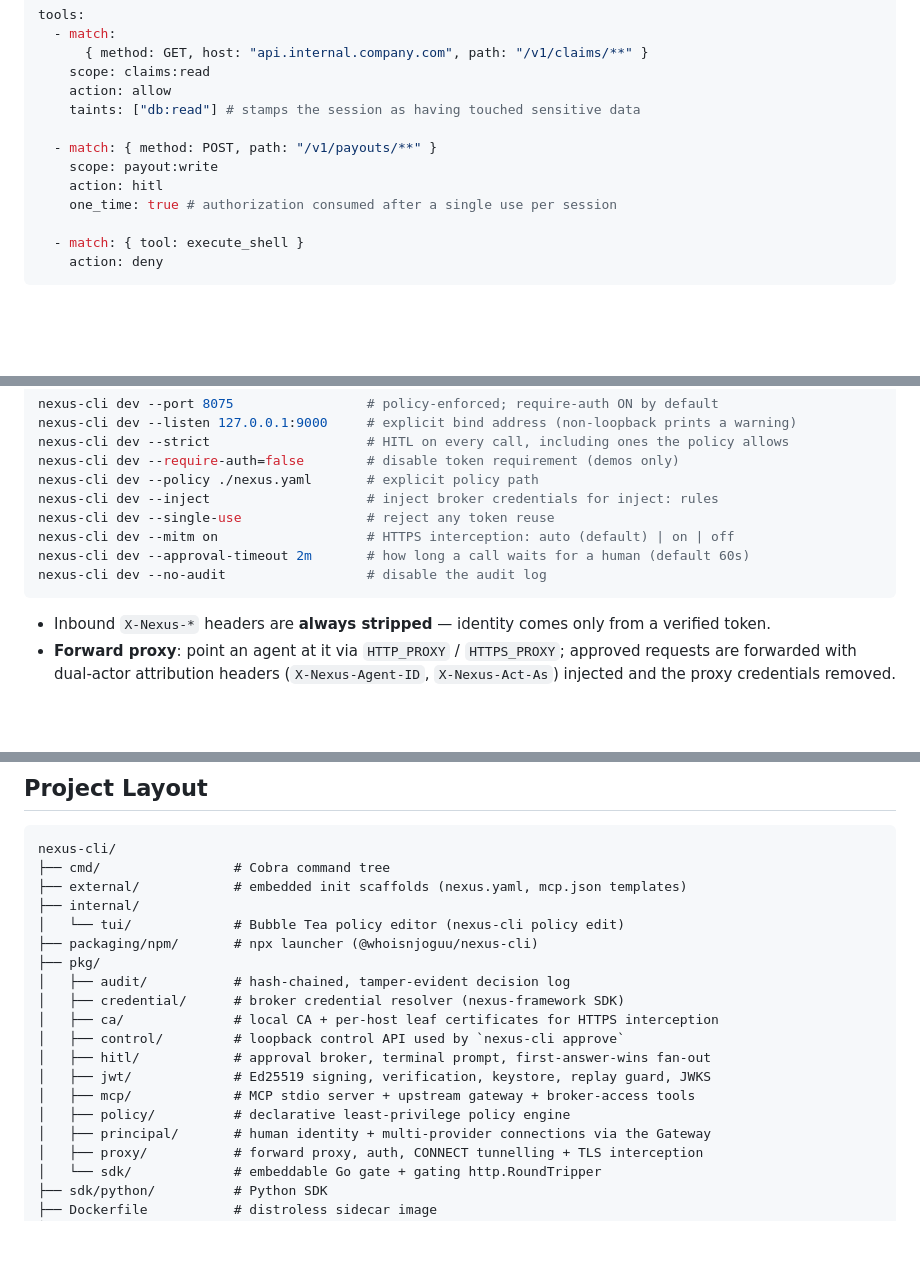
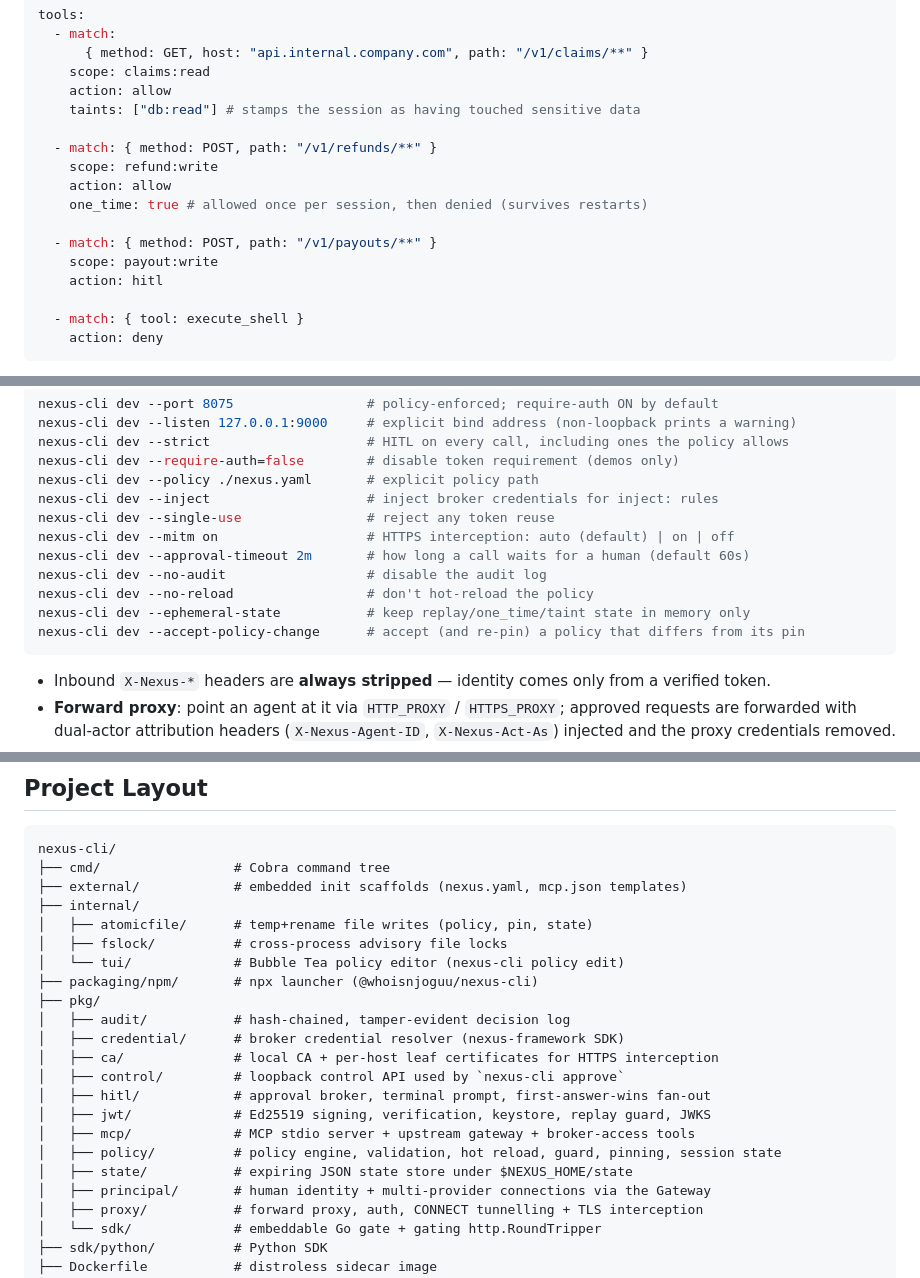
Before and after one commit to whoisnjoguu/nexus-cli, a Markdown page: README.md, 3 parts joined by grey strips. Drawn GitHub-style; blank space fills up the shorter version.

````diff
--- a/README.md
+++ b/README.md
@@ -162,10 +162,14 @@ tools:
     action: allow
     taints: ["db:read"] # stamps the session as having touched sensitive data
 
+  - match: { method: POST, path: "/v1/refunds/**" }
+    scope: refund:write
+    action: allow
+    one_time: true # allowed once per session, then denied (survives restarts)
+
   - match: { method: POST, path: "/v1/payouts/**" }
     scope: payout:write
     action: hitl
-    one_time: true # authorization consumed after a single use per session
 
   - match: { tool: execute_shell }
     action: deny
@@ -341,6 +421,9 @@ nexus-cli dev --single-use                # reject any token reuse
 nexus-cli dev --mitm on                   # HTTPS interception: auto (default) | on | off
 nexus-cli dev --approval-timeout 2m       # how long a call waits for a human (default 60s)
 nexus-cli dev --no-audit                  # disable the audit log
+nexus-cli dev --no-reload                 # don't hot-reload the policy
+nexus-cli dev --ephemeral-state           # keep replay/one_time/taint state in memory only
+nexus-cli dev --accept-policy-change      # accept (and re-pin) a policy that differs from its pin
 ```
 
 - Inbound `X-Nexus-*` headers are **always stripped** — identity comes only from a verified token.
@@ -594,6 +680,8 @@ nexus-cli/
 ├── cmd/                 # Cobra command tree
 ├── external/            # embedded init scaffolds (nexus.yaml, mcp.json templates)
 ├── internal/
+│   ├── atomicfile/      # temp+rename file writes (policy, pin, state)
+│   ├── fslock/          # cross-process advisory file locks
 │   └── tui/             # Bubble Tea policy editor (nexus-cli policy edit)
 ├── packaging/npm/       # npx launcher (@whoisnjoguu/nexus-cli)
 ├── pkg/
@@ -604,7 +692,8 @@ nexus-cli/
 │   ├── hitl/            # approval broker, terminal prompt, first-answer-wins fan-out
 │   ├── jwt/             # Ed25519 signing, verification, keystore, replay guard, JWKS
 │   ├── mcp/             # MCP stdio server + upstream gateway + broker-access tools
-│   ├── policy/          # declarative least-privilege policy engine
+│   ├── policy/          # policy engine, validation, hot reload, guard, pinning, session state
+│   ├── state/           # expiring JSON state store under $NEXUS_HOME/state
 │   ├── principal/       # human identity + multi-provider connections via the Gateway
 │   ├── proxy/           # forward proxy, auth, CONNECT tunnelling + TLS interception
 │   └── sdk/             # embeddable Go gate + gating http.RoundTripper
````
Also changed, not shown: other parts of README.md (+79 -0 lines), docs/policy.md (added, +364 -0 lines).
